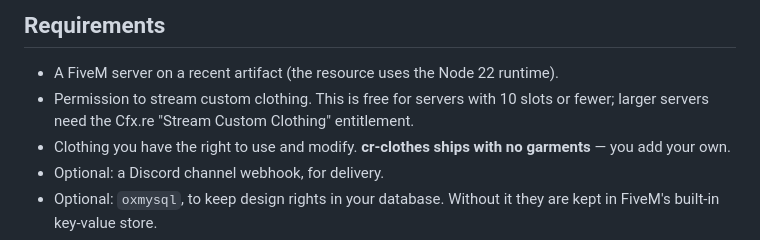
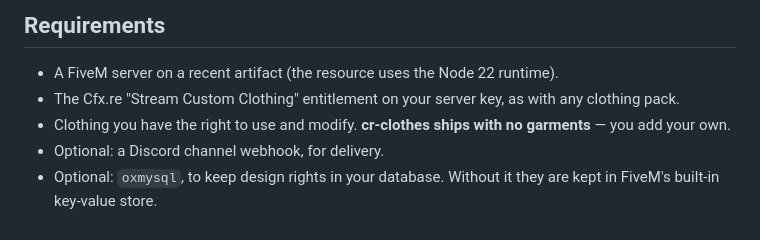
Before and after one commit to cody-raves/cr-clothes, a Markdown page: docs/ADMIN-GUIDE.md, the part around the change. Rendered like a GitHub page.

```diff
--- a/docs/ADMIN-GUIDE.md
+++ b/docs/ADMIN-GUIDE.md
@@ -38,9 +38,8 @@ No website, no outside bake service, no account, no store in the middle.
 ## Requirements
 
 - A FiveM server on a recent artifact (the resource uses the Node 22 runtime).
-- Permission to stream custom clothing. This is free for servers with 10 slots
-  or fewer; larger servers need the Cfx.re "Stream Custom Clothing"
-  entitlement.
+- The Cfx.re "Stream Custom Clothing" entitlement on your server key, as
+  with any clothing pack.
 - Clothing you have the right to use and modify. **cr-clothes ships with no
   garments** — you add your own.
 - Optional: a Discord channel webhook, for delivery.
```
Also changed, not shown: README.md (+3 -3 lines).
